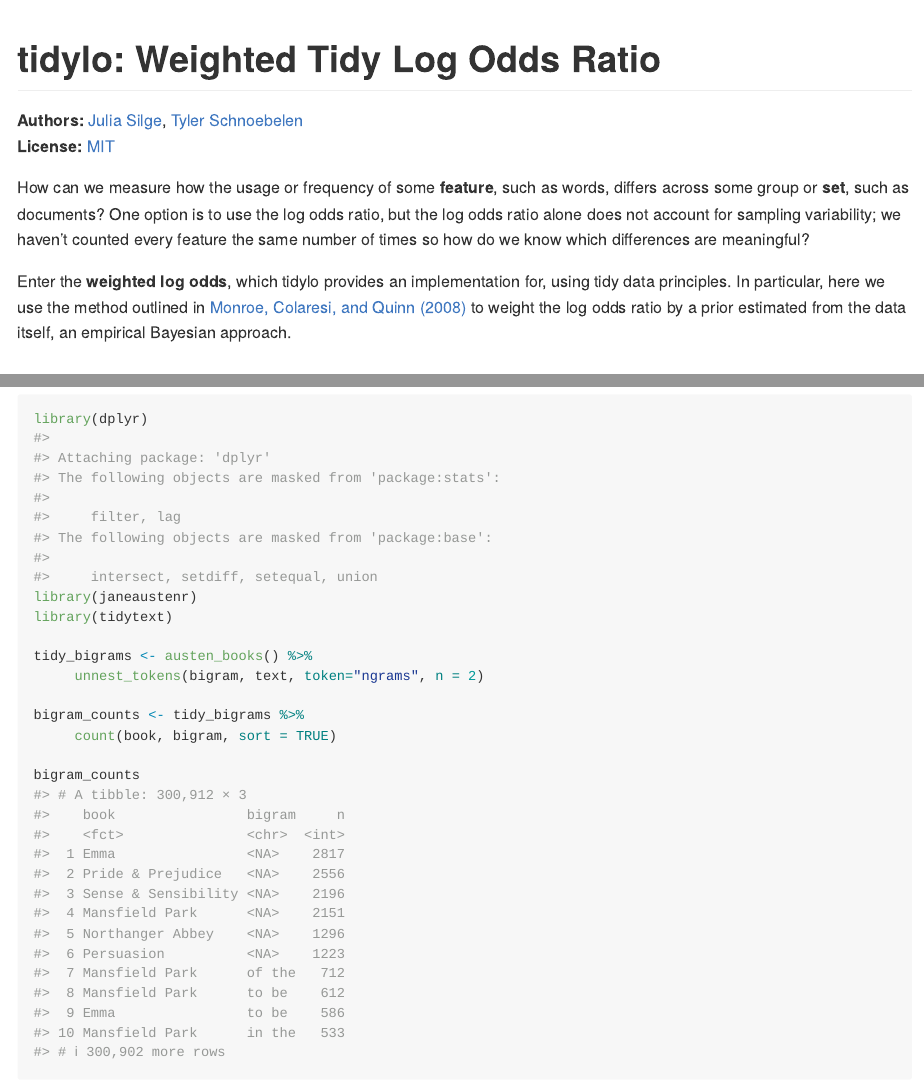
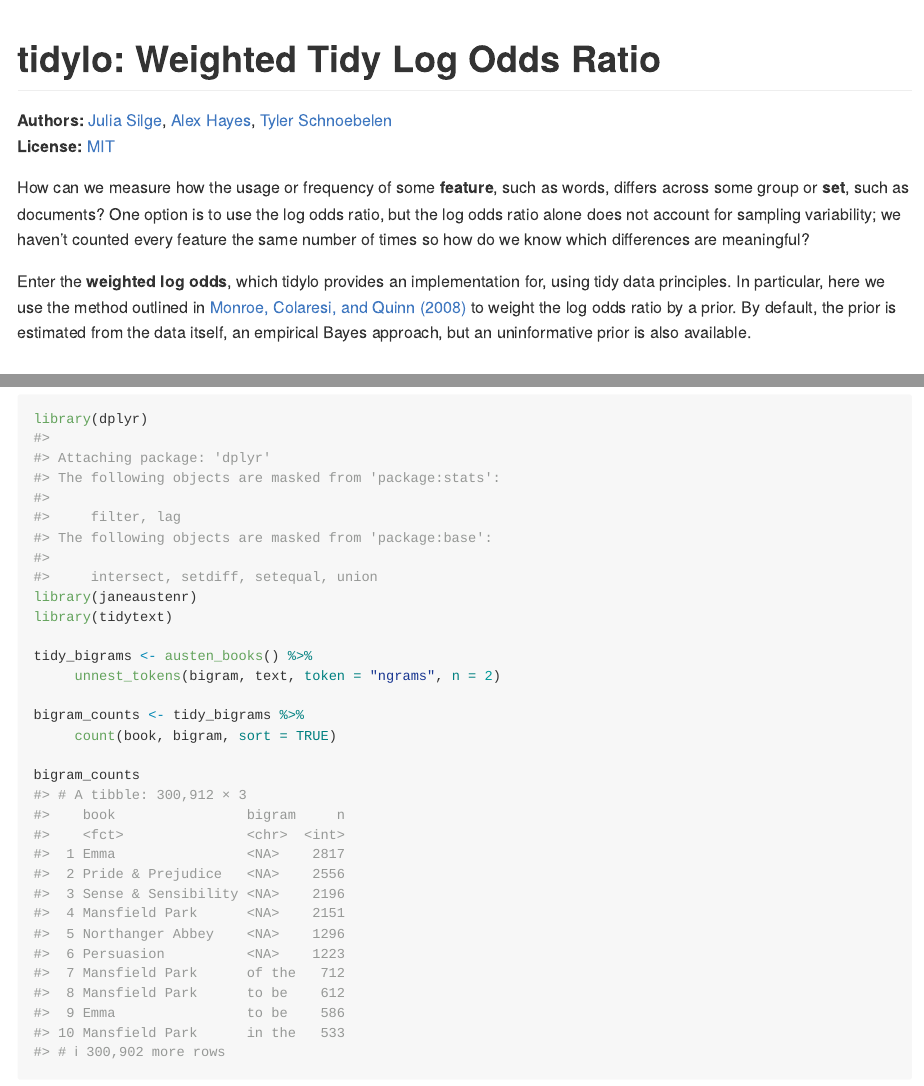
Before and after one commit to juliasilge/tidylo, an R Markdown document (README.Rmd): the page in a window 1100 px wide, from its top, and a second part further down, joined at a grey line. Rendered offline with R 4.5, knitr and Pandoc, with nearby package versions; some code elsewhere in the file could not run offline; badge pictures from the web are left out.

Commit message:
Reknit vignette

```diff
--- a/README.Rmd
+++ b/README.Rmd
@@ -17,7 +17,7 @@
 
 # tidylo: Weighted Tidy Log Odds Ratio
 
-**Authors:** [Julia Silge](https://juliasilge.com/), [Tyler Schnoebelen](https://www.letslanguage.org/)<br/>
+**Authors:** [Julia Silge](https://juliasilge.com/), [Alex Hayes](https://www.alexpghayes.com/), [Tyler Schnoebelen](https://www.letslanguage.org/)<br/>
 **License:** [MIT](https://opensource.org/licenses/MIT)
 
 
@@ -30,7 +30,7 @@
 
 How can we measure how the usage or frequency of some **feature**, such as words, differs across some group or **set**, such as documents? One option is to use the log odds ratio, but the log odds ratio alone does not account for sampling variability; we haven't counted every feature the same number of times so how do we know which differences are meaningful?
 
-Enter the **weighted log odds**, which tidylo provides an implementation for, using tidy data principles. In particular, here we use the method outlined in [Monroe, Colaresi, and Quinn (2008)](https://doi.org/10.1093/pan/mpn018) to weight the log odds ratio by a prior estimated from the data itself, an empirical Bayesian approach.
+Enter the **weighted log odds**, which tidylo provides an implementation for, using tidy data principles. In particular, here we use the method outlined in [Monroe, Colaresi, and Quinn (2008)](https://doi.org/10.1093/pan/mpn018) to weight the log odds ratio by a prior. By default, the prior is estimated from the data itself, an empirical Bayes approach, but an uninformative prior is also available.
 
 ## Installation
 
```
Also changed, not shown: README.md, README.Rmd (2 more changed lines), 1 other file.
